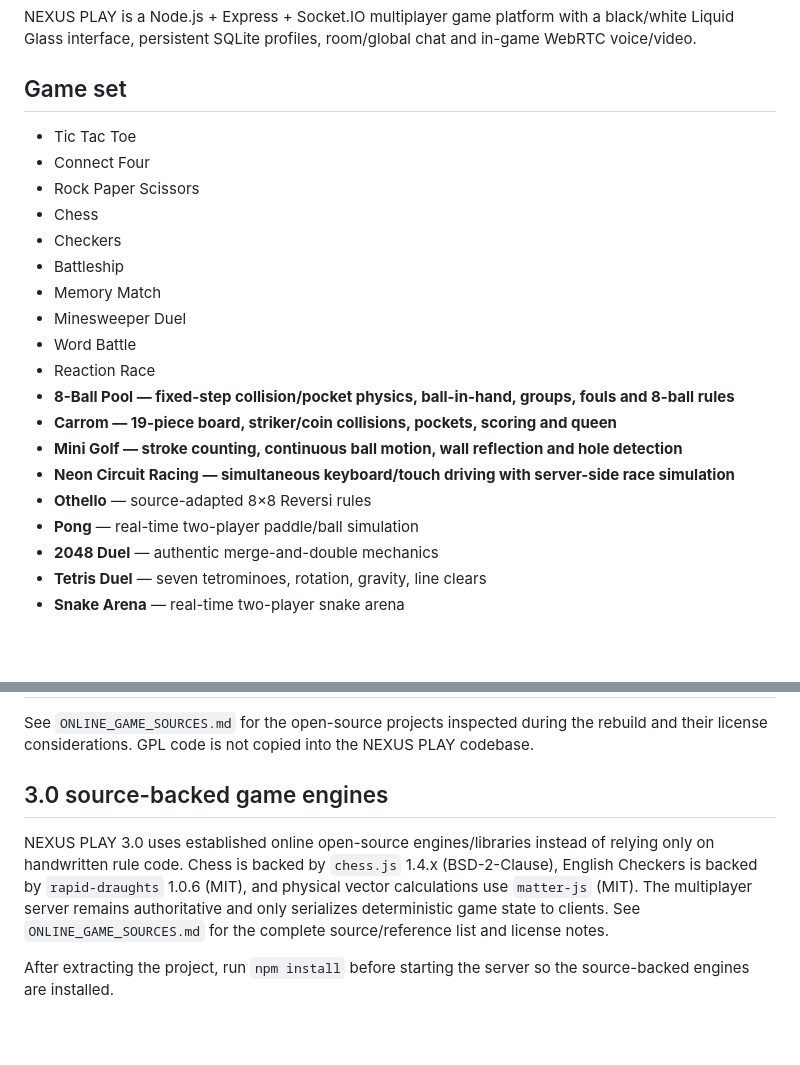
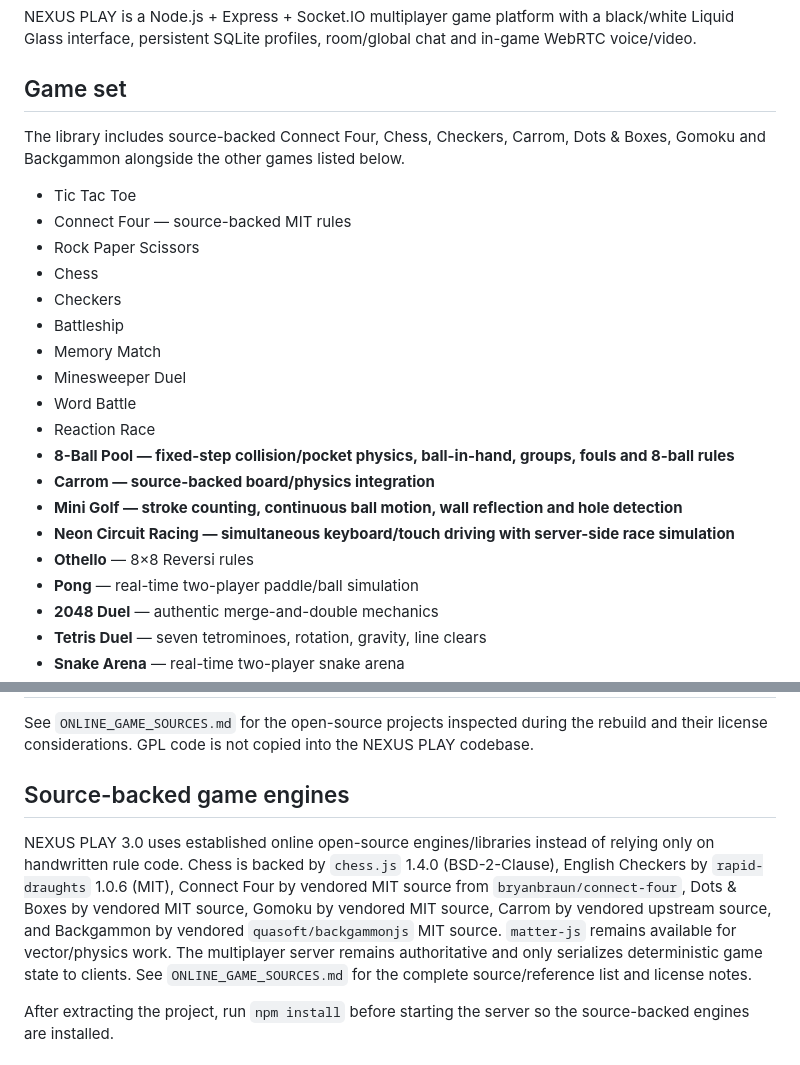
Before and after one commit to scrolltrapsboy-commits/nexux, a Markdown page: README.md, 2 parts joined by grey strips. GitHub-like rendering; blank space fills up the shorter version.

Commit message:
Document source-backed game coverage

```diff
--- a/README.md
+++ b/README.md
@@ -4,8 +4,10 @@ NEXUS PLAY is a Node.js + Express + Socket.IO multiplayer game platform with a b
 
 ## Game set
 
+The library includes source-backed Connect Four, Chess, Checkers, Carrom, Dots & Boxes, Gomoku and Backgammon alongside the other games listed below.
+
 - Tic Tac Toe
-- Connect Four
+- Connect Four — source-backed MIT rules
 - Rock Paper Scissors
 - Chess
 - Checkers
@@ -15,10 +17,10 @@ NEXUS PLAY is a Node.js + Express + Socket.IO multiplayer game platform with a b
 - Word Battle
 - Reaction Race
 - **8-Ball Pool — fixed-step collision/pocket physics, ball-in-hand, groups, fouls and 8-ball rules**
-- **Carrom — 19-piece board, striker/coin collisions, pockets, scoring and queen**
+- **Carrom — source-backed board/physics integration**
 - **Mini Golf — stroke counting, continuous ball motion, wall reflection and hole detection**
 - **Neon Circuit Racing — simultaneous keyboard/touch driving with server-side race simulation**
-- **Othello** — source-adapted 8×8 Reversi rules
+- **Othello** — 8×8 Reversi rules
 - **Pong** — real-time two-player paddle/ball simulation
 - **2048 Duel** — authentic merge-and-double mechanics
 - **Tetris Duel** — seven tetrominoes, rotation, gravity, line clears
@@ -50,9 +52,9 @@ The physical games use fixed-step deterministic simulations with collision resol
 See `ONLINE_GAME_SOURCES.md` for the open-source projects inspected during the rebuild and their license considerations. GPL code is not copied into the NEXUS PLAY codebase.
 
 
-## 3.0 source-backed game engines
+## Source-backed game engines
 
-NEXUS PLAY 3.0 uses established online open-source engines/libraries instead of relying only on handwritten rule code. Chess is backed by `chess.js` 1.4.x (BSD-2-Clause), English Checkers is backed by `rapid-draughts` 1.0.6 (MIT), and physical vector calculations use `matter-js` (MIT). The multiplayer server remains authoritative and only serializes deterministic game state to clients. See `ONLINE_GAME_SOURCES.md` for the complete source/reference list and license notes.
+NEXUS PLAY 3.0 uses established online open-source engines/libraries instead of relying only on handwritten rule code. Chess is backed by `chess.js` 1.4.0 (BSD-2-Clause), English Checkers by `rapid-draughts` 1.0.6 (MIT), Connect Four by vendored MIT source from `bryanbraun/connect-four`, Dots & Boxes by vendored MIT source, Gomoku by vendored MIT source, Carrom by vendored upstream source, and Backgammon by vendored `quasoft/backgammonjs` MIT source. `matter-js` remains available for vector/physics work. The multiplayer server remains authoritative and only serializes deterministic game state to clients. See `ONLINE_GAME_SOURCES.md` for the complete source/reference list and license notes.
 
 After extracting the project, run `npm install` before starting the server so the source-backed engines are installed.
 
```
